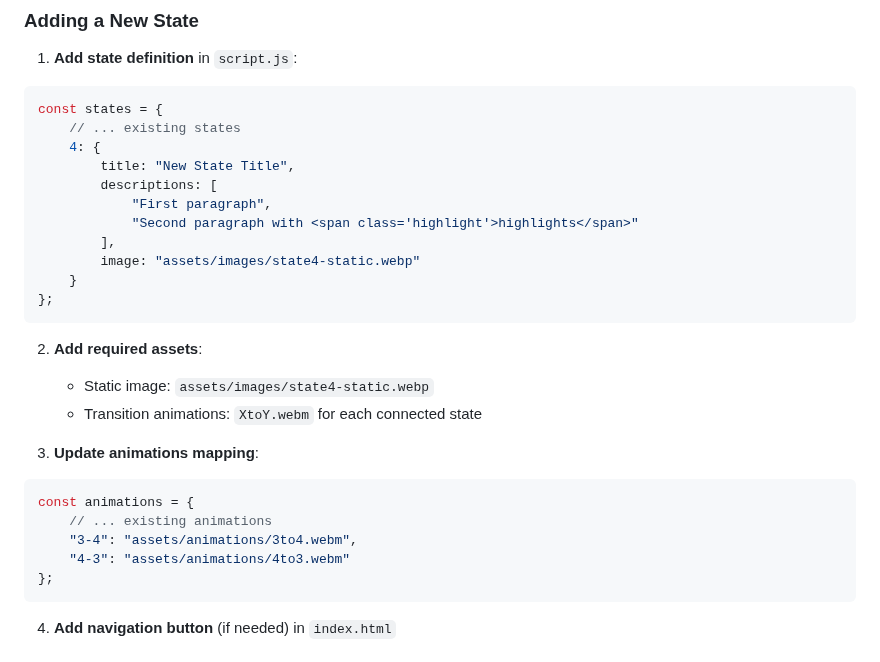
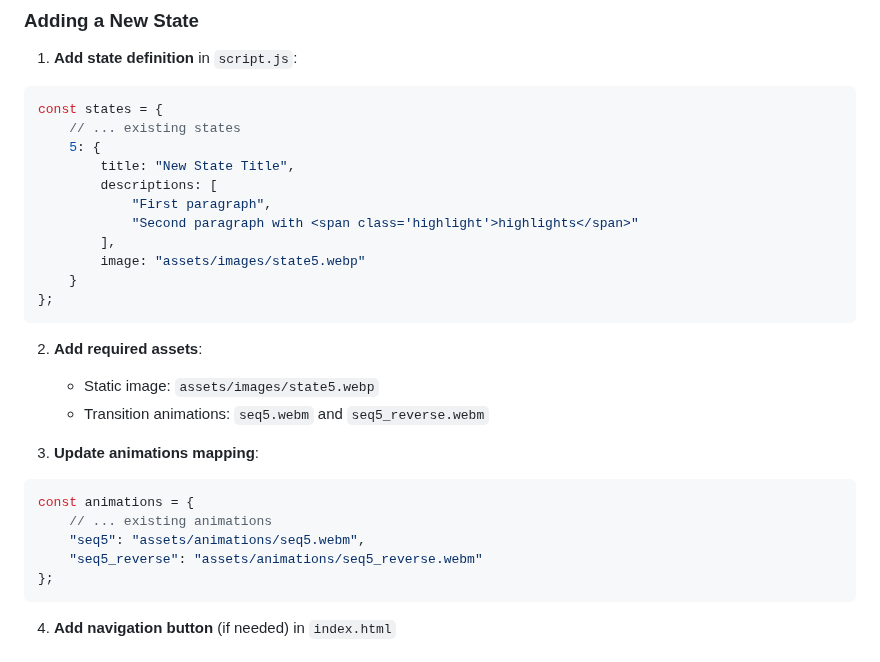
Before and after one commit to MuzaPro/Origin_Interactive, a Markdown page: README.md, the part around one of its changes. Rendered like a GitHub page.

````diff
--- a/README.md
+++ b/README.md
@@ -106,27 +120,27 @@ The app uses **aspect ratio** to determine the optimal layout:
 ```javascript
 const states = {
     // ... existing states
-    4: {
+    5: {
         title: "New State Title",
         descriptions: [
             "First paragraph",
             "Second paragraph with <span class='highlight'>highlights</span>"
         ],
-        image: "assets/images/state4-static.webp"
+        image: "assets/images/state5.webp"
     }
 };
 ```
 
 2. **Add required assets**:
-   - Static image: `assets/images/state4-static.webp`
-   - Transition animations: `XtoY.webm` for each connected state
+   - Static image: `assets/images/state5.webp`
+   - Transition animations: `seq5.webm` and `seq5_reverse.webm`
 
 3. **Update animations mapping**:
 ```javascript
 const animations = {
     // ... existing animations
-    "3-4": "assets/animations/3to4.webm",
-    "4-3": "assets/animations/4to3.webm"
+    "seq5": "assets/animations/seq5.webm",
+    "seq5_reverse": "assets/animations/seq5_reverse.webm"
 };
 ```
 
````
Also changed, not shown: other parts of README.md (+34 -20 lines).
